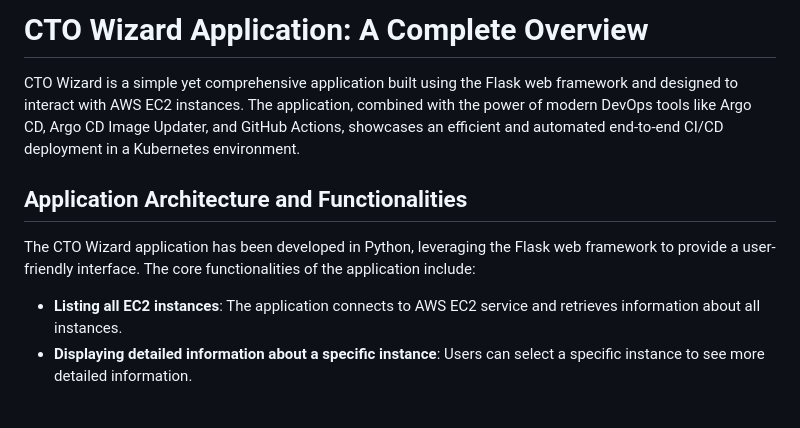
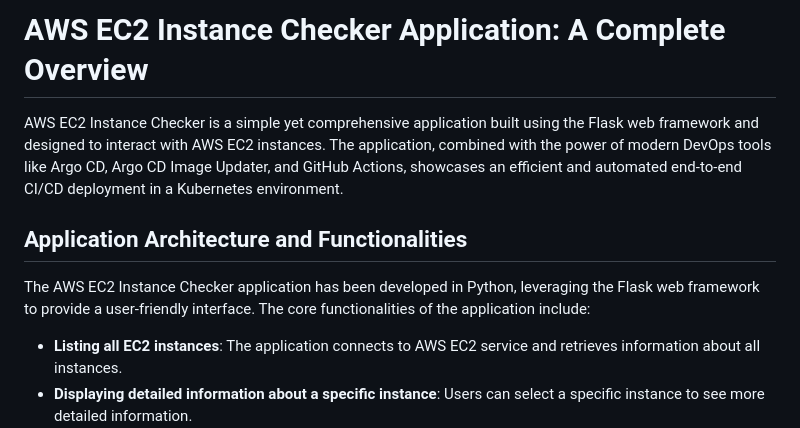
Before and after one commit to fdervisi/k8s_cicd_overview, a Markdown page: README.md, the part around the change printed below. Rendered like a GitHub page; blank space fills up the shorter version.

```diff
--- a/README.md
+++ b/README.md
@@ -1,10 +1,10 @@
-# CTO Wizard Application: A Complete Overview
+# AWS EC2 Instance Checker Application: A Complete Overview
 
-CTO Wizard is a simple yet comprehensive application built using the Flask web framework and designed to interact with AWS EC2 instances. The application, combined with the power of modern DevOps tools like Argo CD, Argo CD Image Updater, and GitHub Actions, showcases an efficient and automated end-to-end CI/CD deployment in a Kubernetes environment.
+AWS EC2 Instance Checker is a simple yet comprehensive application built using the Flask web framework and designed to interact with AWS EC2 instances. The application, combined with the power of modern DevOps tools like Argo CD, Argo CD Image Updater, and GitHub Actions, showcases an efficient and automated end-to-end CI/CD deployment in a Kubernetes environment.
 
 ## Application Architecture and Functionalities
 
-The CTO Wizard application has been developed in Python, leveraging the Flask web framework to provide a user-friendly interface. The core functionalities of the application include:
+The AWS EC2 Instance Checker application has been developed in Python, leveraging the Flask web framework to provide a user-friendly interface. The core functionalities of the application include:
 
 - **Listing all EC2 instances**: The application connects to AWS EC2 service and retrieves information about all instances.
 - **Displaying detailed information about a specific instance**: Users can select a specific instance to see more detailed information.
```
Also changed, not shown: other parts of README.md (+164 -0 lines).
